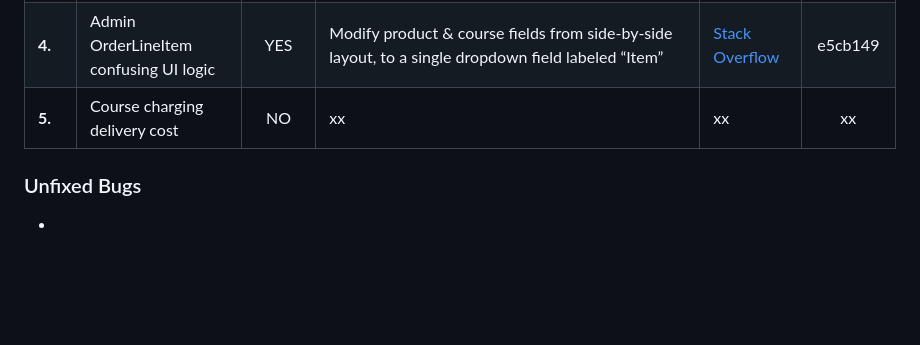
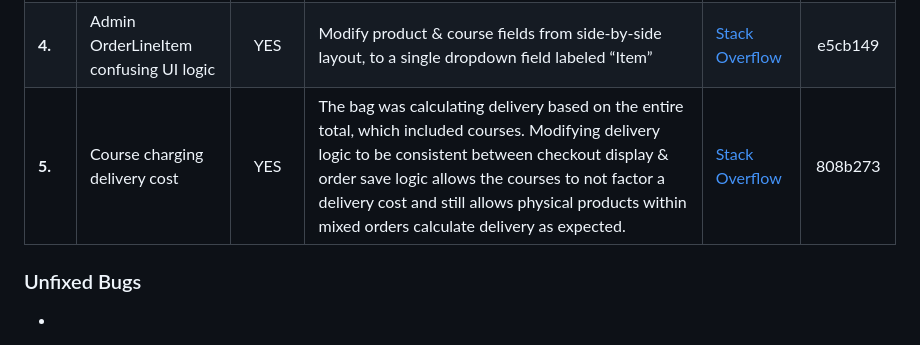
Before and after one commit to SchoemanClaudia/1up-growkits, a Markdown page: TESTING.md, the part around one of its changes. GitHub-like rendering; blank space fills up the shorter version.

Commit message:
Add to manual testing & bugs in testing doc

```diff
--- a/TESTING.md
+++ b/TESTING.md
@@ -190,7 +209,8 @@ The below are bugs that I spent more time investigating, most of these encounter
 | **2.** | Admin OrderLineItem user error | YES | Prevent deleting of line items from the order admin panel, by hiding extra item panels until needed. | [Django Docs](https://docs.djangoproject.com/en/5.1/ref/contrib/admin/) | 44e8f9f |
 | **3.**| Delete message prompt in OrderAdmin | YES | Re-activating delete function to modify orders, but prevent deleting accidentally by adding a delete message prompt to admin. Deletion of order items to be confirmed before action proceeds when saved. | [Stack Overflow](https://stackoverflow.com/questions/4661074/delete-confirmation/) | a0bd3de |
 | **4.** | Admin OrderLineItem confusing UI logic | YES | Modify product & course fields from side-by-side layout, to a single dropdown field labeled “Item” | [Stack Overflow](https://stackoverflow.com/questions/18265023/self-instance-in-django-modelform/) | e5cb149 |
-| **5.** | Course charging delivery cost | NO | xx | xx | xx |
+| **5.** | Course charging delivery cost | YES | The bag was calculating delivery based on the entire total, which included courses. Modifying delivery logic to be consistent between checkout display & order save logic allows the courses to not factor a delivery cost and still allows physical products within mixed orders calculate delivery as expected. | [Stack Overflow](https://stackoverflow.com/questions/46007047/how-do-you-handle-shipping-rates-when-cart-has-both-physical-and-digital-items) | 808b273 |
+
 
 ### Unfixed Bugs
 
```
Also changed, not shown: other parts of TESTING.md (+35 -16 lines).
